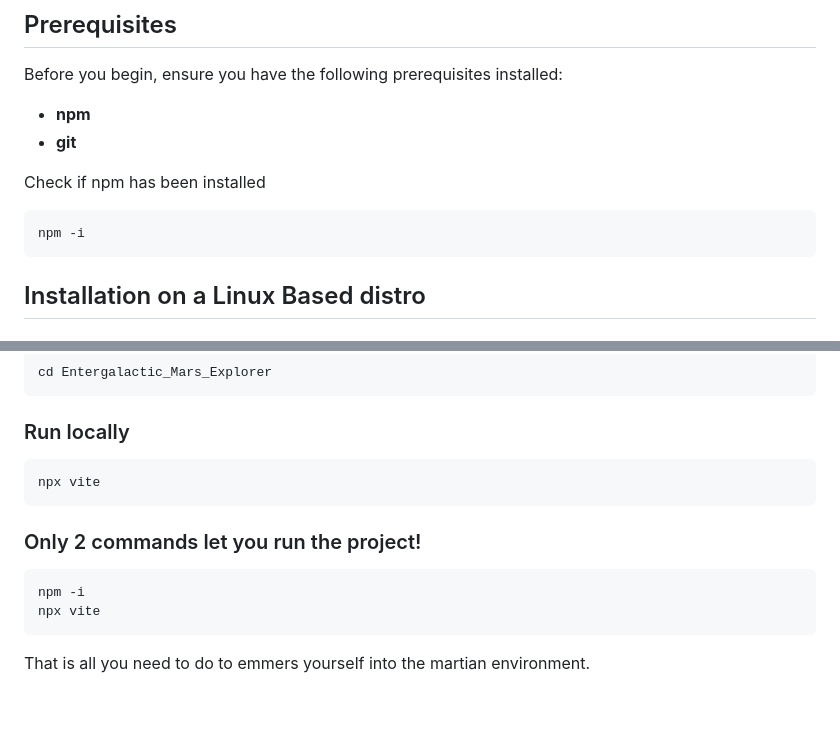
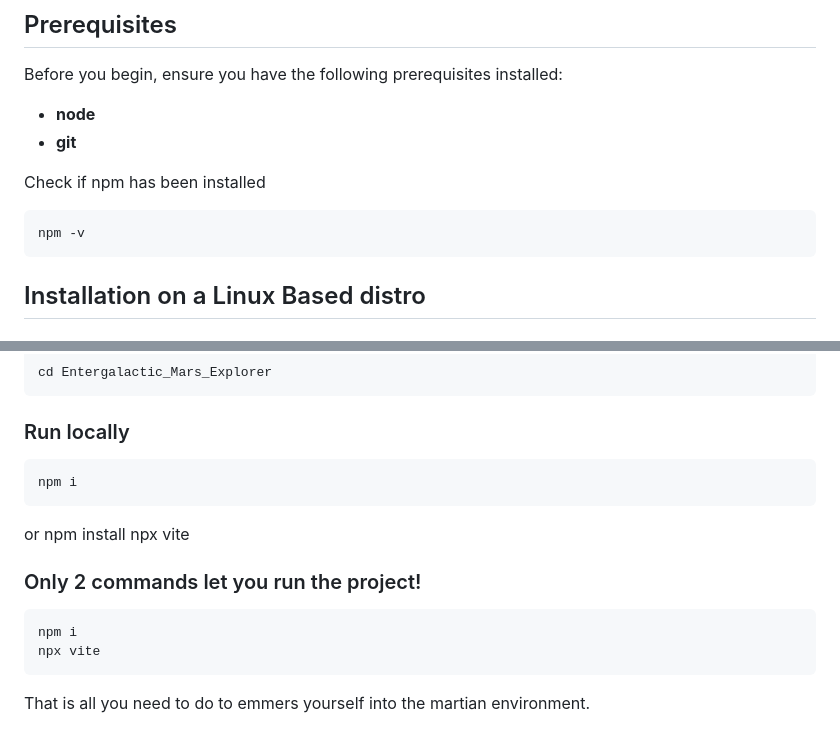
Before and after one commit to joy4563/Entergalactic_Mars_Explorer, a Markdown page: README.md, 2 parts joined by grey strips. GitHub-like rendering; blank space fills up the shorter version.

```diff
--- a/README.md
+++ b/README.md
@@ -98,12 +98,12 @@ Follow these steps to get the Entergalactic Mars Explorer up and running on your
 
 Before you begin, ensure you have the following prerequisites installed:
 
-- **npm**
+- **node**
 - **git**
 
 Check if npm has been installed
 
-    npm -i
+    npm -v
 
 ## Installation on a Linux Based distro<a name = "il"></a>
 
@@ -130,10 +130,12 @@ To run this project locally, simply type
     cd Entergalactic_Mars_Explorer
 
 ### Run locally
+    npm i
+or    npm install
     npx vite
 
 ### Only 2 commands let you run the project!
-    npm -i
+    npm i
     npx vite
 
 That is all you need to do to emmers yourself into the martian environment.
```
